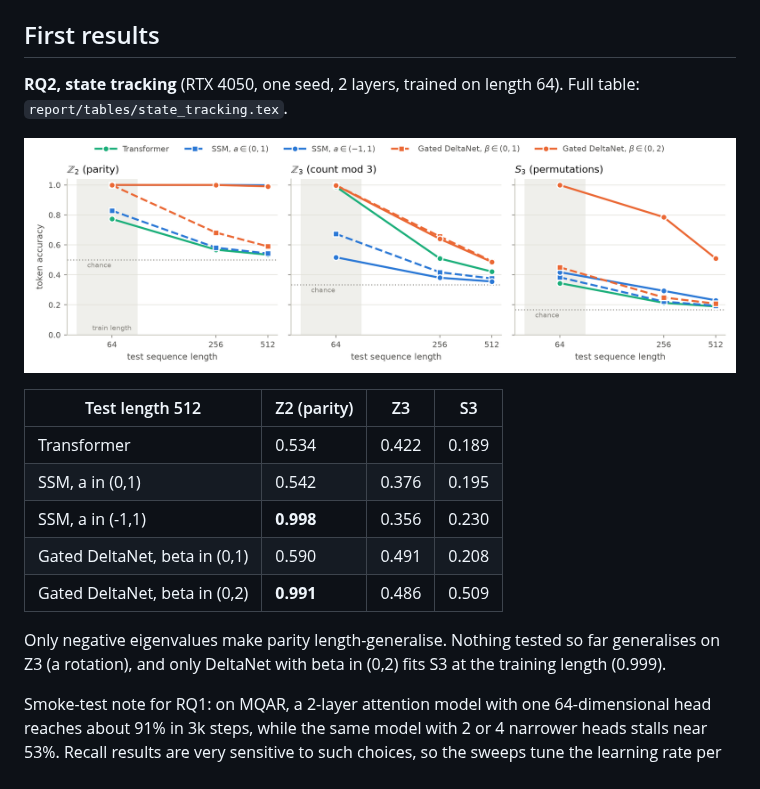
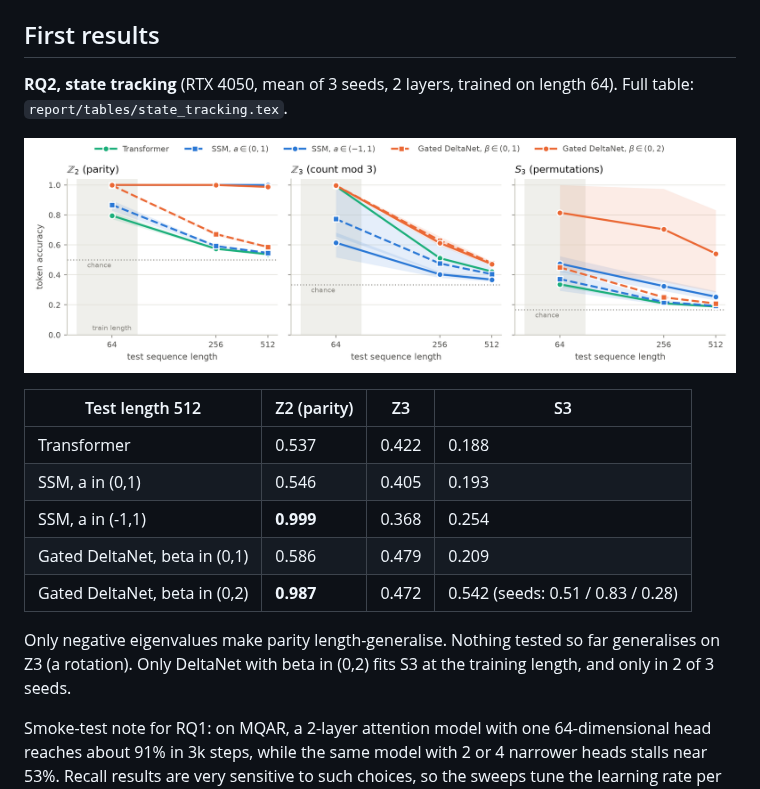
Before and after one commit to Devx228/EE798-project, a Markdown page: README.md, the part around the change. Rendered like a GitHub page; pictures changed too: report/figures/state_tracking.png.

Commit message:
Update state-tracking results to 3 seeds
Table cells are now mean ± std over seeds 0-2 and the figure shows min-max
bands. The table is scaled to the page width.

Co-Authored-By: Claude Opus 5.5 <noreply@anthropic.com>
Claude-Session: https://claude.ai/code/session_01JB2eHxee6us6GdmejCA4c9

```diff
--- a/README.md
+++ b/README.md
@@ -35,21 +35,21 @@ precision, and every model's token-by-token decoding is tested against its paral
 
 ## First results
 
-**RQ2, state tracking** (RTX 4050, one seed, 2 layers, trained on length 64). Full table:
+**RQ2, state tracking** (RTX 4050, mean of 3 seeds, 2 layers, trained on length 64). Full table:
 `report/tables/state_tracking.tex`.
 
 ![state tracking](report/figures/state_tracking.png)
 
 | Test length 512 | Z2 (parity) | Z3 | S3 |
 |---|---|---|---|
-| Transformer | 0.534 | 0.422 | 0.189 |
-| SSM, a in (0,1) | 0.542 | 0.376 | 0.195 |
-| SSM, a in (-1,1) | **0.998** | 0.356 | 0.230 |
-| Gated DeltaNet, beta in (0,1) | 0.590 | 0.491 | 0.208 |
-| Gated DeltaNet, beta in (0,2) | **0.991** | 0.486 | 0.509 |
+| Transformer | 0.537 | 0.422 | 0.188 |
+| SSM, a in (0,1) | 0.546 | 0.405 | 0.193 |
+| SSM, a in (-1,1) | **0.999** | 0.368 | 0.254 |
+| Gated DeltaNet, beta in (0,1) | 0.586 | 0.479 | 0.209 |
+| Gated DeltaNet, beta in (0,2) | **0.987** | 0.472 | 0.542 (seeds: 0.51 / 0.83 / 0.28) |
 
 Only negative eigenvalues make parity length-generalise. Nothing tested so far generalises on Z3
-(a rotation), and only DeltaNet with beta in (0,2) fits S3 at the training length (0.999).
+(a rotation). Only DeltaNet with beta in (0,2) fits S3 at the training length, and only in 2 of 3 seeds.
 
 Smoke-test note for RQ1: on MQAR, a 2-layer attention model with one 64-dimensional head reaches
 about 91% in 3k steps, while the same model with 2 or 4 narrower heads stalls near 53%. Recall
```
Also changed, not shown: 4 other files.
